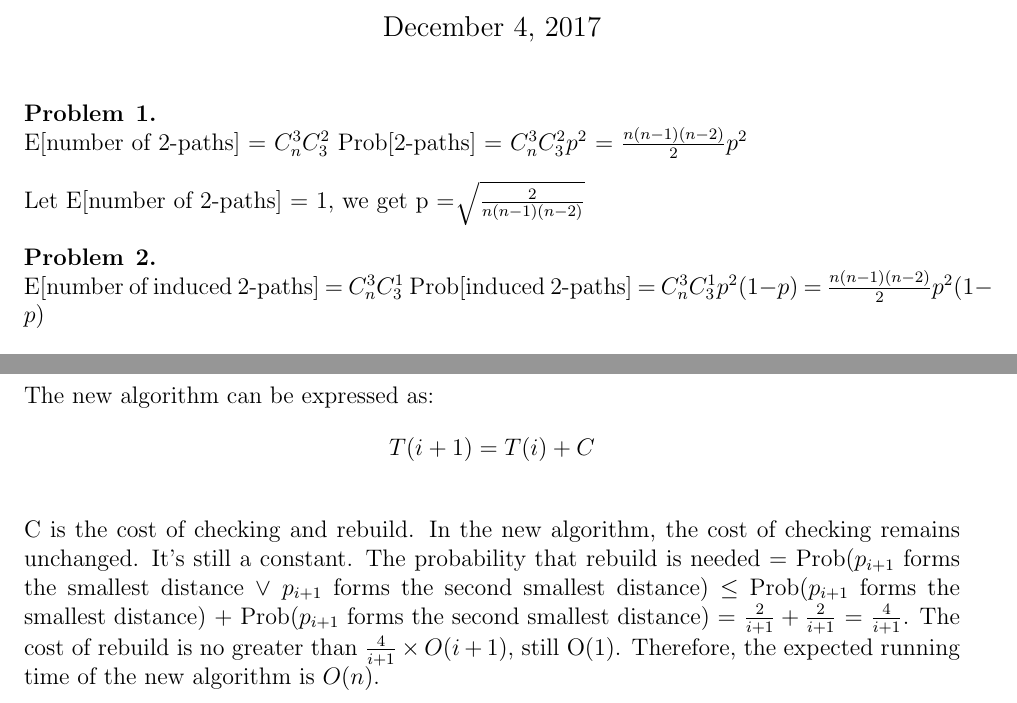
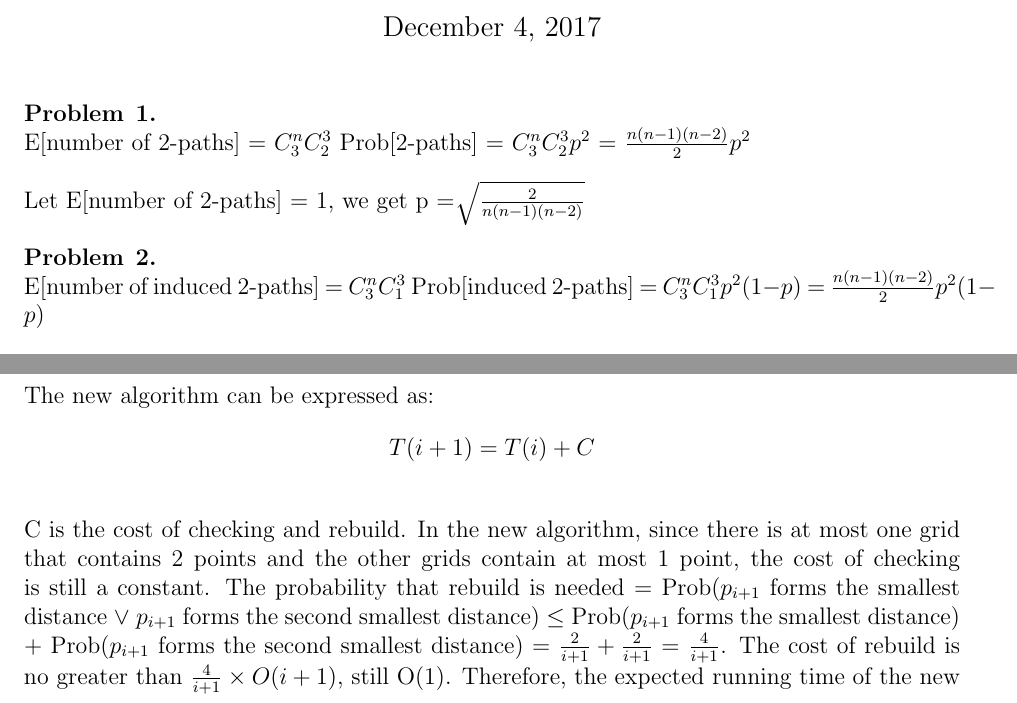
Before and after one commit to chenshaoyu1995/Algo2HW, a LaTeX problem sheet (HW7/main.tex, which reads HW7/q1.tex, HW7/q5.tex): two parts of pages 1 and 2 of 2, joined at a grey line, cut so that both start at the same text. Compiled offline with pdfLaTeX.

Commit message:
Fix HW7 Q1,Q2,Q5

```diff
--- a/HW7/q1.tex
+++ b/HW7/q1.tex
@@ -1,5 +1,5 @@
 \begin{problem}{1} ~\\
-E[number of 2-paths] = $C_n^3 C_3^2$ Prob[2-paths] = $C_n^3 C_3^2 p^2$ = $\frac{n(n-1)(n-2)}{2} p^2$\\
+E[number of 2-paths] = $C_3^n C_2^3$ Prob[2-paths] = $C_3^n C_2^3 p^2$ = $\frac{n(n-1)(n-2)}{2} p^2$\\
 \\
 Let E[number of 2-paths] = 1, we get p = $\sqrt[]{\frac{2}{n(n-1)(n-2)}}$
 \end{problem}
--- a/HW7/q5.tex
+++ b/HW7/q5.tex
@@ -7,5 +7,5 @@ Changes:
 \end{enumerate}
 The new algorithm can be expressed as:
 $$T(i+1) = T(i) + C$$\\
-C is the cost of checking and rebuild. In the new algorithm, the cost of checking remains unchanged. It's still a constant. The probability that rebuild is needed = Prob($p_{i+1}$ forms the smallest distance $\vee$ $p_{i+1}$ forms the second smallest distance) $\leq$ Prob($p_{i+1}$ forms the smallest distance) + Prob($p_{i+1}$ forms the second smallest distance) = $\frac{2}{i+1} + \frac{2}{i+1}$ = $\frac{4}{i+1}$. The cost of rebuild is no greater than $\frac{4}{i+1} \times O(i+1)$, still O(1). Therefore, the expected running time of the new algorithm is $O(n)$.
+C is the cost of checking and rebuild. In the new algorithm, since there is at most one grid that contains 2 points and the other grids contain at most 1 point, the cost of checking is still a constant. The probability that rebuild is needed = Prob($p_{i+1}$ forms the smallest distance $\vee$ $p_{i+1}$ forms the second smallest distance) $\leq$ Prob($p_{i+1}$ forms the smallest distance) + Prob($p_{i+1}$ forms the second smallest distance) = $\frac{2}{i+1} + \frac{2}{i+1}$ = $\frac{4}{i+1}$. The cost of rebuild is no greater than $\frac{4}{i+1} \times O(i+1)$, still O(1). Therefore, the expected running time of the new algorithm is $O(n)$.
 \end{problem}
```
Also changed, not shown: HW7/q2.tex (+1 -1 lines).
